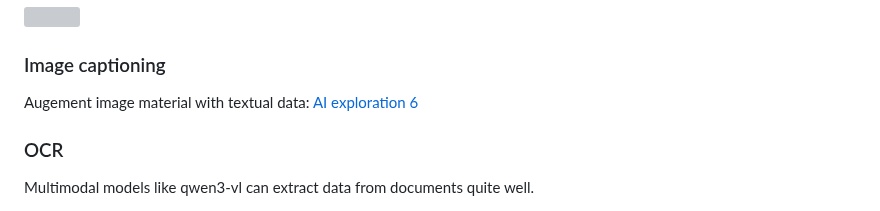
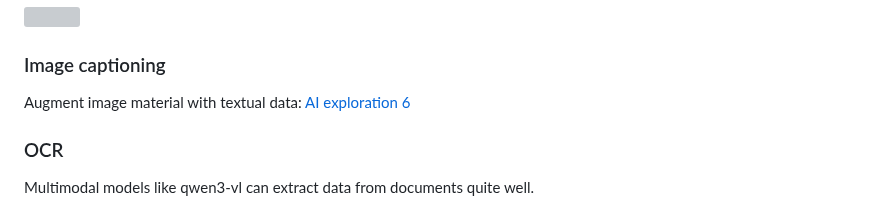
Before and after one commit to miku/localai-kith-2025, a Markdown page: README.md, the part around the change. Rendered like a GitHub page; grey boxes are pictures that could not be loaded.

Commit message:
update notes

```diff
--- a/README.md
+++ b/README.md
@@ -310,7 +310,7 @@ Example: [Automatic-License-Plate-Recognition-using-YOLOv8](https://github.com/M
 
 ### Image captioning
 
-Augement image material with textual data: [AI exploration 6](https://github.com/miku/aiexp-25-6)
+Augment image material with textual data: [AI exploration 6](https://github.com/miku/aiexp-25-6)
 
 ### OCR
 
```
